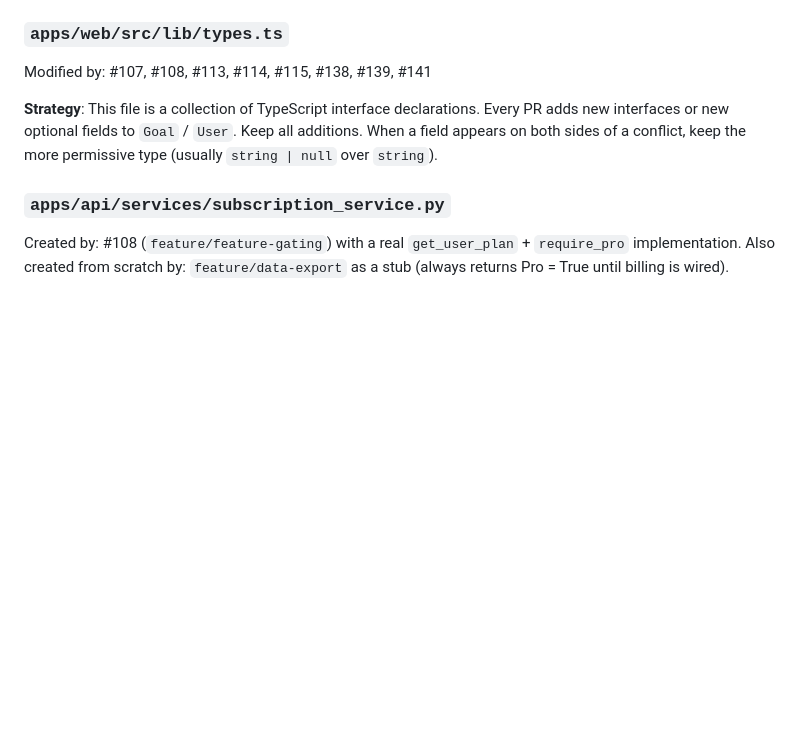
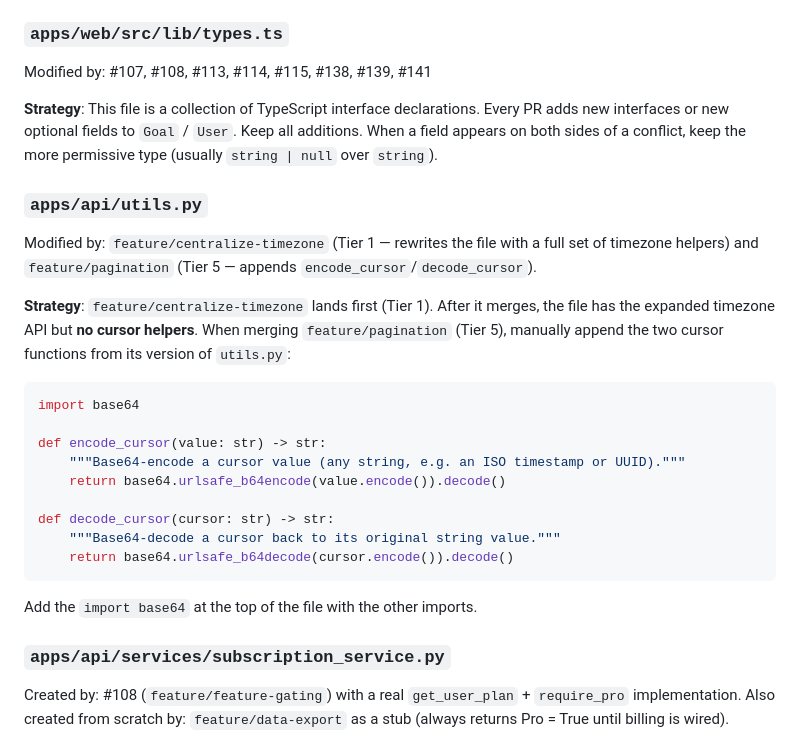
Before and after one commit to Samat-ai/goalforge, a Markdown page: docs/pr-merge-guide.md, the part around the change. Drawn GitHub-style; blank space fills up the shorter version.

Commit message:
docs: add utils.py conflict section for centralize-timezone vs pagination
feature/centralize-timezone (Tier 1) rewrites utils.py with timezone
helpers but has no cursor functions. feature/pagination (Tier 5) adds
encode_cursor/decode_cursor. Without documentation, these cursor helpers
would be lost when centralize-timezone is merged first. Added explicit
resolution steps including the exact code to append.

https://claude.ai/code/session_01UGt4zC1ckcMdD2tPSCKc5Z

````diff
--- a/docs/pr-merge-guide.md
+++ b/docs/pr-merge-guide.md
@@ -439,6 +439,29 @@ adds new interfaces or new optional fields to `Goal` / `User`. Keep all addition
 a field appears on both sides of a conflict, keep the more permissive type (usually
 `string | null` over `string`).
 
+### `apps/api/utils.py`
+
+Modified by: `feature/centralize-timezone` (Tier 1 — rewrites the file with a full set of
+timezone helpers) and `feature/pagination` (Tier 5 — appends `encode_cursor`/`decode_cursor`).
+
+**Strategy**: `feature/centralize-timezone` lands first (Tier 1). After it merges, the file
+has the expanded timezone API but **no cursor helpers**. When merging `feature/pagination`
+(Tier 5), manually append the two cursor functions from its version of `utils.py`:
+
+```python
+import base64
+
+def encode_cursor(value: str) -> str:
+    """Base64-encode a cursor value (any string, e.g. an ISO timestamp or UUID)."""
+    return base64.urlsafe_b64encode(value.encode()).decode()
+
+def decode_cursor(cursor: str) -> str:
+    """Base64-decode a cursor back to its original string value."""
+    return base64.urlsafe_b64decode(cursor.encode()).decode()
+```
+
+Add the `import base64` at the top of the file with the other imports.
+
 ### `apps/api/services/subscription_service.py`
 
 Created by: #108 (`feature/feature-gating`) with a real `get_user_plan` + `require_pro`
````
